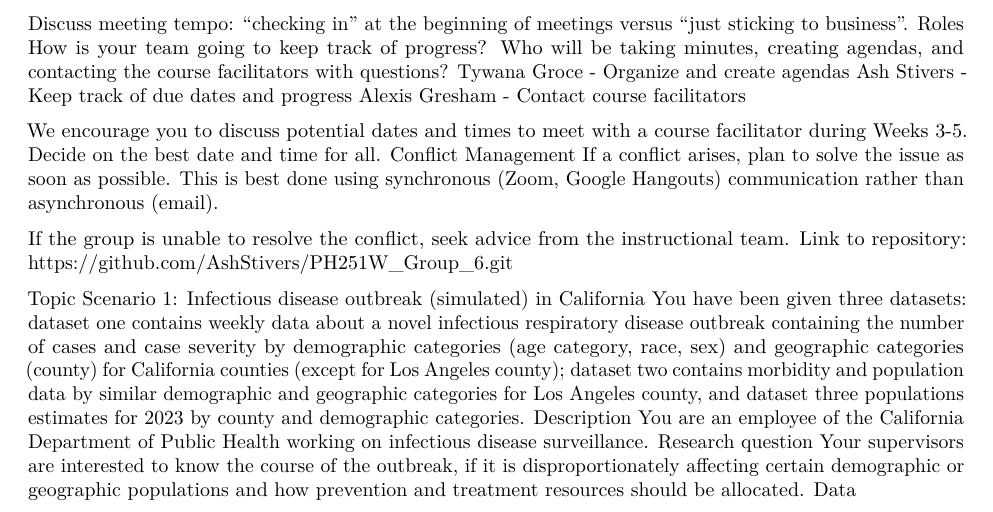
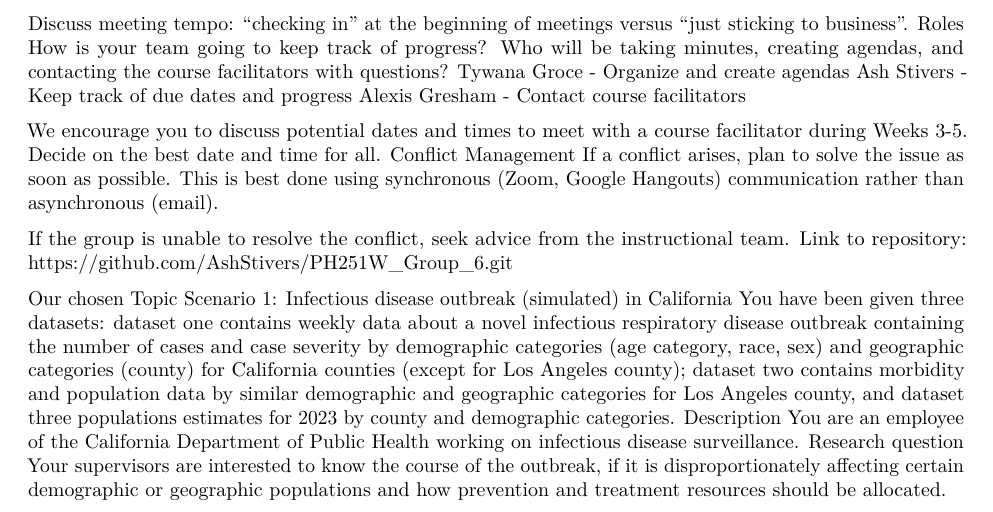
Before and after one commit to AshStivers/PH251W_Group_6, an R Markdown document (PH251W Group 6 Milestone 1.Rmd): part of the page, cut so that both start at the same text. Rendered offline with R 4.5, knitr and Pandoc, then LaTeX, with nearby package versions.

Commit message:
commit 4

```diff
--- a/PH251W Group 6 Milestone 1.Rmd
+++ b/PH251W Group 6 Milestone 1.Rmd
@@ -40,11 +40,10 @@ If a conflict arises, plan to solve the issue as soon as possible. This is best
 If the group is unable to resolve the conflict, seek advice from the instructional team.
 Link to repository: https://github.com/AshStivers/PH251W_Group_6.git
 
-Topic
+Our chosen Topic
 Scenario 1: Infectious disease outbreak (simulated) in California
 You have been given three datasets: dataset one contains weekly data about a novel infectious respiratory disease outbreak containing the number of cases and case severity by demographic categories (age category, race, sex) and geographic categories (county) for California counties (except for Los Angeles county); dataset two contains morbidity and population data by similar demographic and geographic categories for Los Angeles county, and dataset three populations estimates for 2023 by county and demographic categories.
 Description
 You are an employee of the California Department of Public Health working on infectious disease surveillance.
 Research question
 Your supervisors are interested to know the course of the outbreak, if it is disproportionately affecting certain demographic or geographic populations and how prevention and treatment resources should be allocated.
-Data
```
